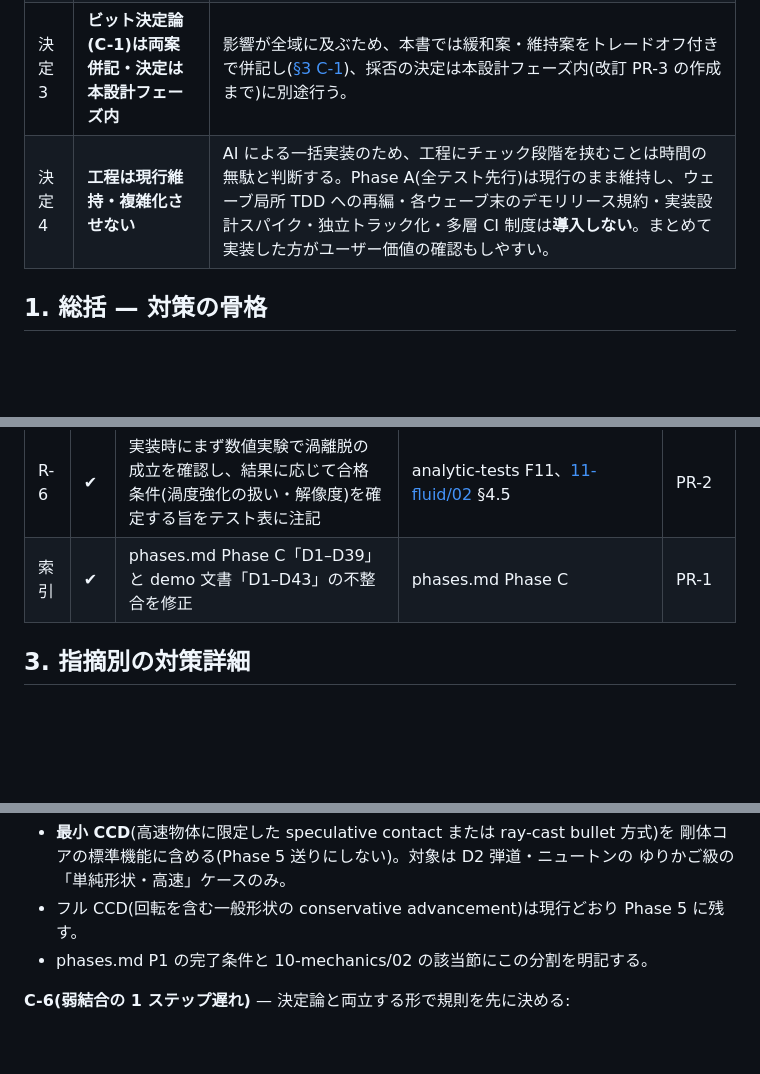
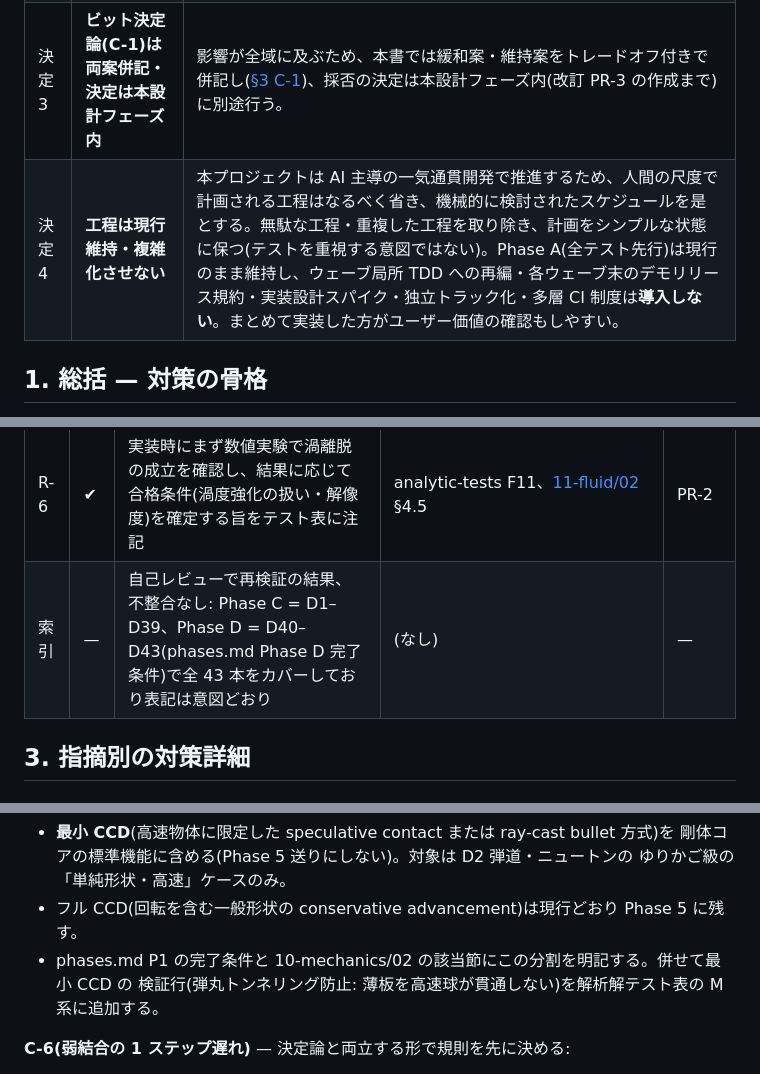
Before and after one commit to HirokiMorikawa/simulator, a Markdown page: docs/reviews/pr1-review-countermeasures.md, 3 parts joined by grey strips. Drawn GitHub-style; blank space fills up the shorter version.

```diff
--- a/docs/reviews/pr1-review-countermeasures.md
+++ b/docs/reviews/pr1-review-countermeasures.md
@@ -18,7 +18,7 @@
 | 決定 1 | **スコープは全域維持** | 「物理の全域」のビジョンとゴール定義(全テスト緑・全デモ合格)は変更しない。ドメインの削除・縮小は行わない。 |
 | 決定 2 | **人月見積り・到達性計測とも採用しない** | 実装作業は AI が一括で行う開発体制のため、人月ベースの規模見積り(指摘 A-1)も、途中経過の到達性計測も導入しない。到達の確認は開発完了時の全テスト・全デモ合格で行う。 |
 | 決定 3 | **ビット決定論(C-1)は両案併記・決定は本設計フェーズ内** | 影響が全域に及ぶため、本書では緩和案・維持案をトレードオフ付きで併記し([§3 C-1](#c-横断機構))、採否の決定は本設計フェーズ内(改訂 PR-3 の作成まで)に別途行う。 |
-| 決定 4 | **工程は現行維持・複雑化させない** | AI による一括実装のため、工程にチェック段階を挟むことは時間の無駄と判断する。Phase A(全テスト先行)は現行のまま維持し、ウェーブ局所 TDD への再編・各ウェーブ末のデモリリース規約・実装設計スパイク・独立トラック化・多層 CI 制度は**導入しない**。まとめて実装した方がユーザー価値の確認もしやすい。 |
+| 決定 4 | **工程は現行維持・複雑化させない** | 本プロジェクトは AI 主導の一気通貫開発で推進するため、人間の尺度で計画される工程はなるべく省き、機械的に検討されたスケジュールを是とする。無駄な工程・重複した工程を取り除き、計画をシンプルな状態に保つ(テストを重視する意図ではない)。Phase A(全テスト先行)は現行のまま維持し、ウェーブ局所 TDD への再編・各ウェーブ末のデモリリース規約・実装設計スパイク・独立トラック化・多層 CI 制度は**導入しない**。まとめて実装した方がユーザー価値の確認もしやすい。 |
 
 ## 1. 総括 — 対策の骨格
 
@@ -71,7 +71,7 @@
 | R-4 | ✔ | 性能予算に「同時アクティブ構成規則」(シーンクラス別予算)を追加。統合シナリオはスロー再生許容を明文化 | 05-rust-wasm-platform §5、06-performance-strategy §5 | PR-5 |
 | R-5 | ✔ | Wolff クラスタ法を S7/S8 の前提として必須実装に昇格。L=256 フル基準は長時間級テスト扱い(B-2) | [15-statistical/04-monte-carlo.md](../15-statistical/04-monte-carlo.md)、analytic-tests S7/S8 | PR-2 |
 | R-6 | ✔ | 実装時にまず数値実験で渦離脱の成立を確認し、結果に応じて合格条件(渦度強化の扱い・解像度)を確定する旨をテスト表に注記 | analytic-tests F11、[11-fluid/02](../11-fluid/02-eulerian-grid.md) §4.5 | PR-2 |
-| 索引 | ✔ | phases.md Phase C「D1–D39」と demo 文書「D1–D43」の不整合を修正 | phases.md Phase C | PR-1 |
+| 索引 | — | 自己レビューで再検証の結果、不整合なし: Phase C = D1–D39、Phase D = D40–D43(phases.md Phase D 完了条件)で全 43 本をカバーしており表記は意図どおり | (なし) | — |
 
 ## 3. 指摘別の対策詳細
 
@@ -188,7 +190,8 @@
   剛体コアの標準機能に含める(Phase 5 送りにしない)。対象は D2 弾道・ニュートンの
   ゆりかご級の「単純形状・高速」ケースのみ。
 - フル CCD(回転を含む一般形状の conservative advancement)は現行どおり Phase 5 に残す。
-- phases.md P1 の完了条件と 10-mechanics/02 の該当節にこの分割を明記する。
+- phases.md P1 の完了条件と 10-mechanics/02 の該当節にこの分割を明記する。併せて最小 CCD の
+  検証行(弾丸トンネリング防止: 薄板を高速球が貫通しない)を解析解テスト表の M 系に追加する。
 
 **C-6(弱結合の 1 ステップ遅れ)** — 決定論と両立する形で規則を先に決める:
 
```
Also changed, not shown: other parts of docs/reviews/pr1-review-countermeasures.md (+12 -7 lines).
